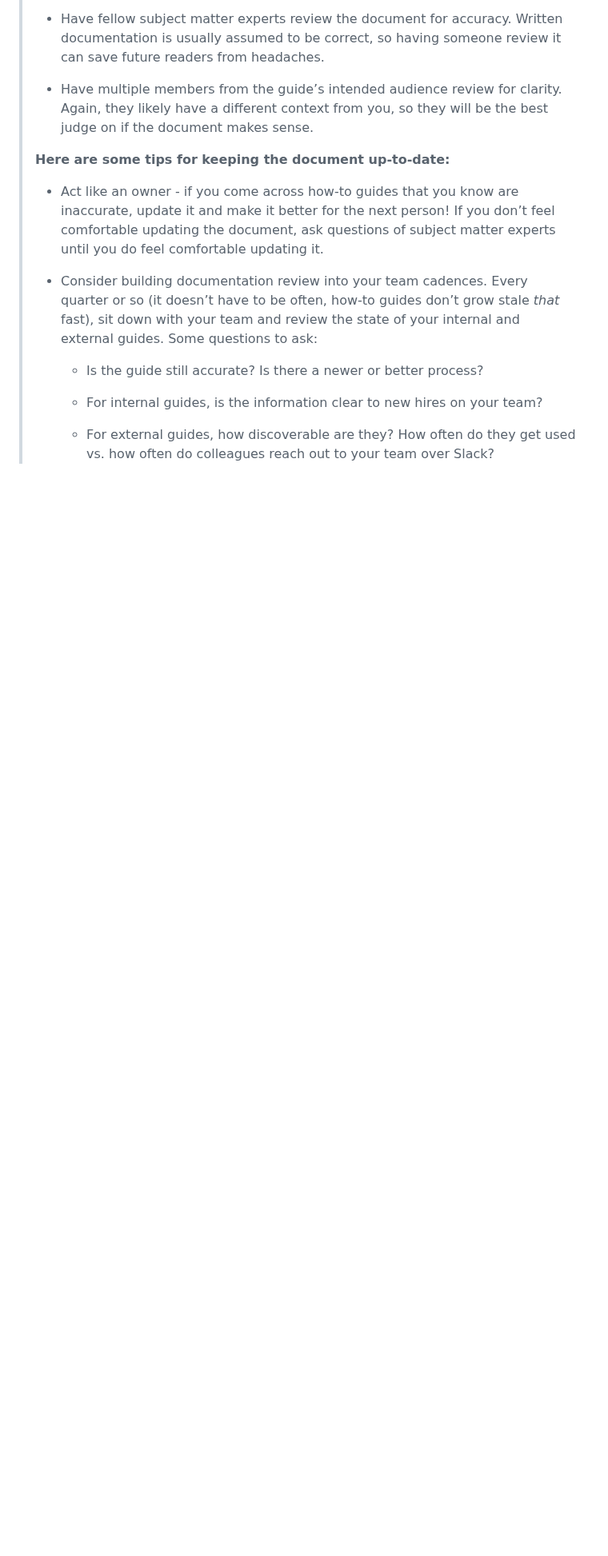
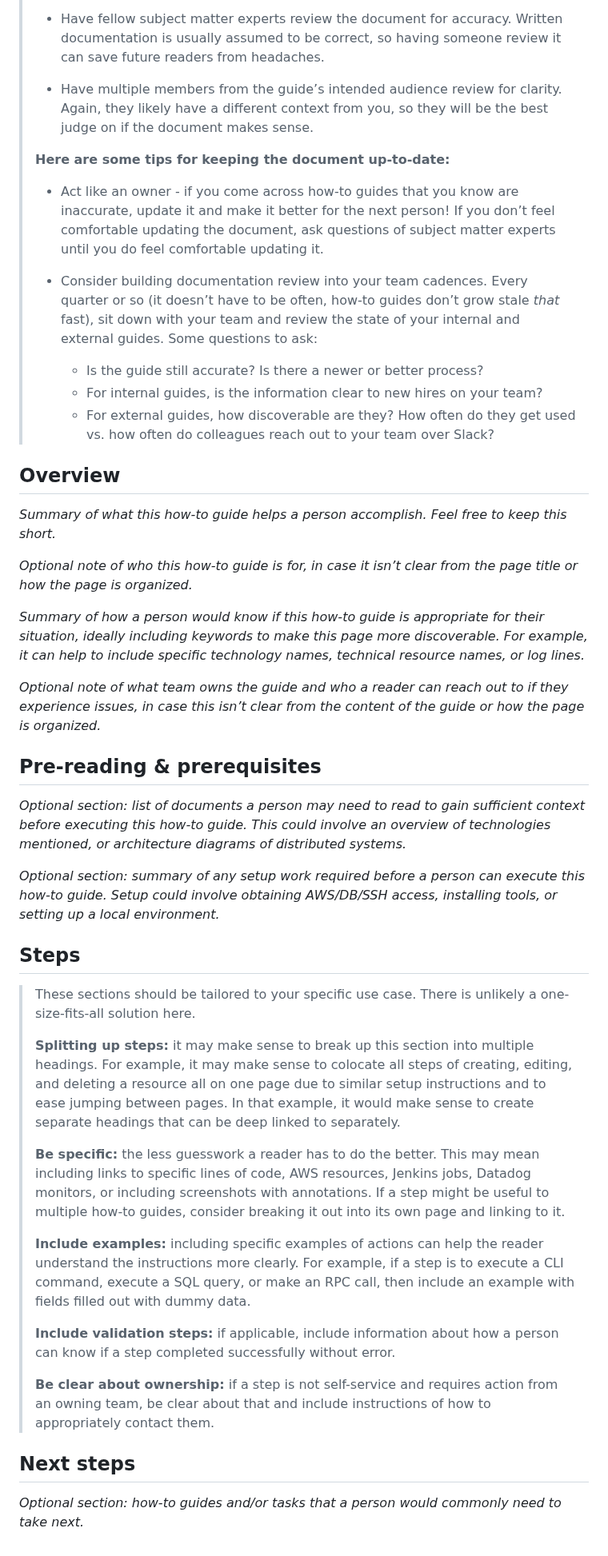
Before and after one commit to emmercm/www, a Markdown page: src/blog/_effective-how-to-template.md, the part around the change. Shown at 80% size. Rendered like a GitHub page; blank space fills up the shorter version.

Commit message:
src/blog/_effective-how-to-template.md updated from https://stackedit.io/

```diff
--- a/src/blog/_effective-how-to-template.md
+++ b/src/blog/_effective-how-to-template.md
@@ -61,25 +61,62 @@ When this tool is verbally presented to engineers, it is important to index on t
 > -   Have fellow subject matter experts review the document for accuracy. Written documentation is usually assumed to be correct, so
 > having someone review it can save future readers from headaches.
 >
-> -   Have multiple members from the guide’s intended audience review for clarity. Again, they likely have a different context from you, so
-> they will be the best judge on if the document makes sense.
+> -   Have multiple members from the guide’s intended audience review for clarity. Again, they likely have a different context from you, so they will be the best judge on if the document makes sense.
 >
 >
 > **Here are some tips for keeping the document up-to-date:**
 >
-> -   Act like an owner - if you come across how-to guides that you know are inaccurate, update it and make it better for the next person! If
-> you don’t feel comfortable updating the document, ask questions of
-> subject matter experts until you do feel comfortable updating it.
->
-> -   Consider building documentation review into your team cadences. Every quarter or so (it doesn’t have to be often, how-to guides don’t
-> grow stale _that_ fast), sit down with your team and review the state
-> of your internal and external guides. Some questions to ask:
+> -   Act like an owner - if you come across how-to guides that you know are inaccurate, update it and make it better for the next person! If you don’t feel comfortable updating the document, ask questions of subject matter experts until you do feel comfortable updating it.
+> -   Consider building documentation review into your team cadences. Every quarter or so (it doesn’t have to be often, how-to guides don’t grow stale _that_ fast), sit down with your team and review the state of your internal and external guides. Some questions to ask:
 >
 >     -   Is the guide still accurate? Is there a newer or better process?
->
 >     -   For internal guides, is the information clear to new hires on your team?
 >     -   For external guides, how discoverable are they? How often do they get used vs. how often do colleagues reach out to your team over Slack?
 
+## Overview
+
+_Summary of what this how-to guide helps a person accomplish. Feel free to keep this short._
+
+_Optional note of who this how-to guide is for, in case it isn’t clear from the page title or how the page is organized._
+
+_Summary of how a person would know if this how-to guide is appropriate for their situation, ideally including keywords to make this page more discoverable. For example, it can help to include specific technology names, technical resource names, or log lines._
+
+_Optional note of what team owns the guide and who a reader can reach out to if they experience issues, in case this isn’t clear from the content of the guide or how the page is organized._
+
+## Pre-reading & prerequisites
+
+_Optional section: list of documents a person may need to read to gain sufficient context before executing this how-to guide. This could involve an overview of technologies mentioned, or architecture diagrams of distributed systems._
+
+_Optional section: summary of any setup work required before a person can execute this how-to guide. Setup could involve obtaining AWS/DB/SSH access, installing tools, or setting up a local environment._
+
+## Steps
+
+> These sections should be tailored to your specific use case. There is
+> unlikely a one-size-fits-all solution here.
+>
+> **Splitting up steps:** it may make sense to break up this section into multiple headings. For example, it may make sense to colocate all
+> steps of creating, editing, and deleting a resource all on one page
+> due to similar setup instructions and to ease jumping between pages.
+> In that example, it would make sense to create separate headings that
+> can be deep linked to separately.
+>
+> **Be specific:** the less guesswork a reader has to do the better. This may mean including links to specific lines of code, AWS
+> resources, Jenkins jobs, Datadog monitors, or including screenshots
+> with annotations. If a step might be useful to multiple how-to guides,
+> consider breaking it out into its own page and linking to it.
+>
+> **Include examples:** including specific examples of actions can help the reader understand the instructions more clearly. For example, if a
+> step is to execute a CLI command, execute a SQL query, or make an RPC
+> call, then include an example with fields filled out with dummy data.
+>
+> **Include validation steps:** if applicable, include information about how a person can know if a step completed successfully without error.
+>
+> **Be clear about ownership:** if a step is not self-service and requires action from an owning team, be clear about that and include
+> instructions of how to appropriately contact them.
+
+## Next steps
+
+_Optional section: how-to guides and/or tasks that a person would commonly need to take next._
 <!--stackedit_data:
-eyJoaXN0b3J5IjpbLTIxMDczODcxMF19
+eyJoaXN0b3J5IjpbNzMyNjE1NTE1XX0=
 -->
```
